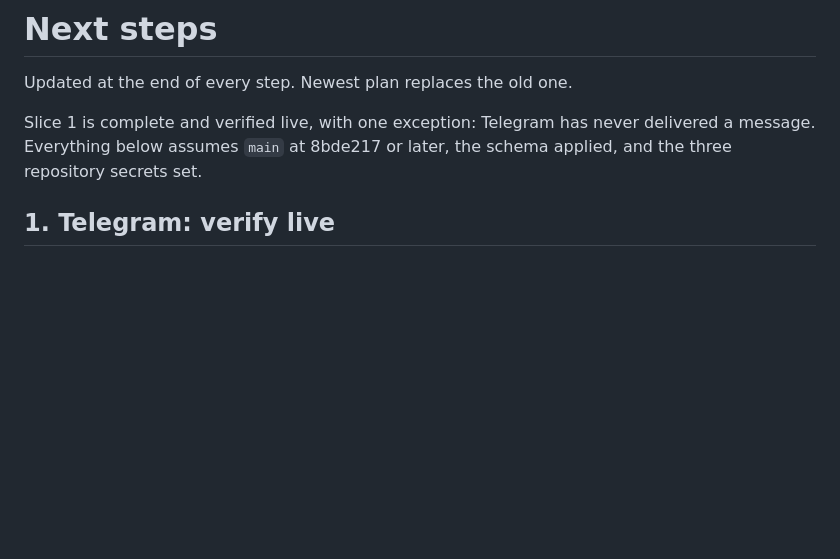
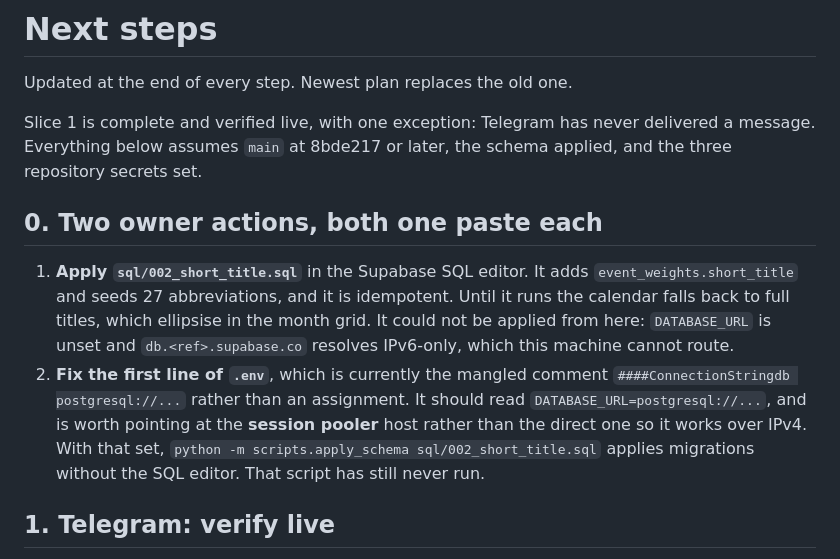
Before and after one commit to CHM2023/NewsScraper, a Markdown page: docs/memory/next-steps.md, the part around the change. Drawn GitHub-style; blank space fills up the shorter version.

```diff
--- a/docs/memory/next-steps.md
+++ b/docs/memory/next-steps.md
@@ -5,6 +5,20 @@ Updated at the end of every step. Newest plan replaces the old one.
 Slice 1 is complete and verified live, with one exception: Telegram has never
 delivered a message. Everything below assumes `main` at 8bde217 or later, the
 schema applied, and the three repository secrets set.
+
+## 0. Two owner actions, both one paste each
+
+1. **Apply `sql/002_short_title.sql`** in the Supabase SQL editor. It adds
+   `event_weights.short_title` and seeds 27 abbreviations, and it is idempotent.
+   Until it runs the calendar falls back to full titles, which ellipsise in the
+   month grid. It could not be applied from here: `DATABASE_URL` is unset and
+   `db.<ref>.supabase.co` resolves IPv6-only, which this machine cannot route.
+2. **Fix the first line of `.env`**, which is currently the mangled comment
+   `####ConnectionStringdb postgresql://...` rather than an assignment. It
+   should read `DATABASE_URL=postgresql://...`, and is worth pointing at the
+   **session pooler** host rather than the direct one so it works over IPv4.
+   With that set, `python -m scripts.apply_schema sql/002_short_title.sql`
+   applies migrations without the SQL editor. That script has still never run.
 
 ## 1. Telegram: verify live
 
```
Also changed, not shown: docs/memory/architecture.md (+26 -4 lines), docs/memory/progress.md (+7 -3 lines).
